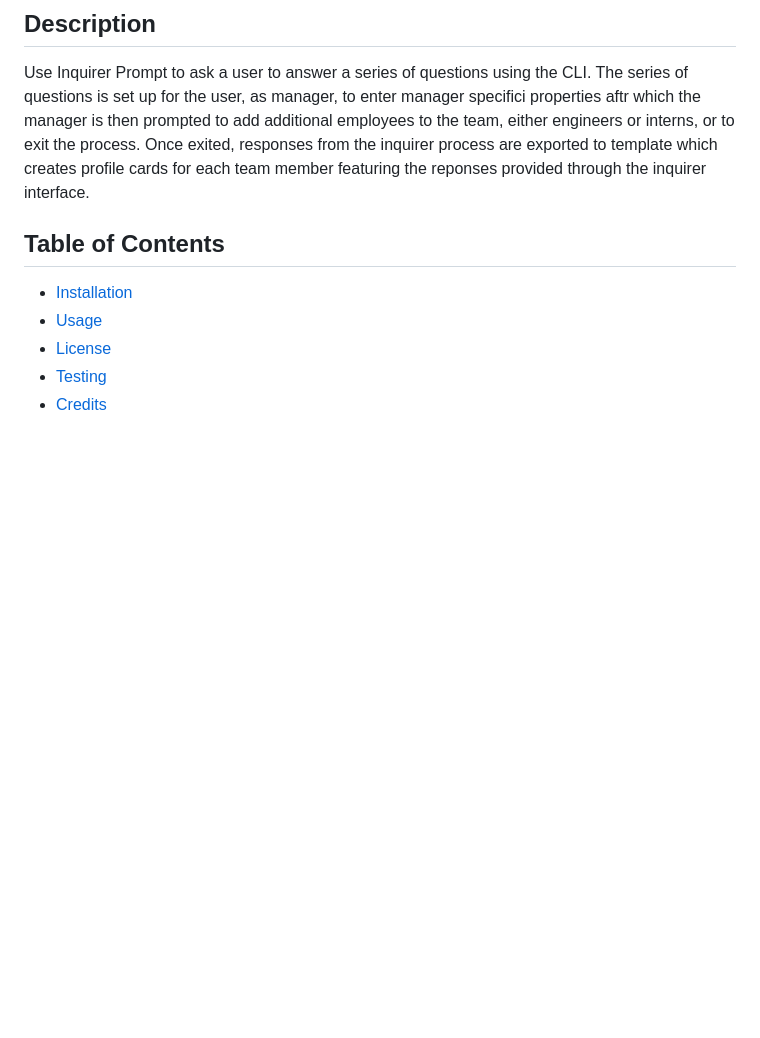
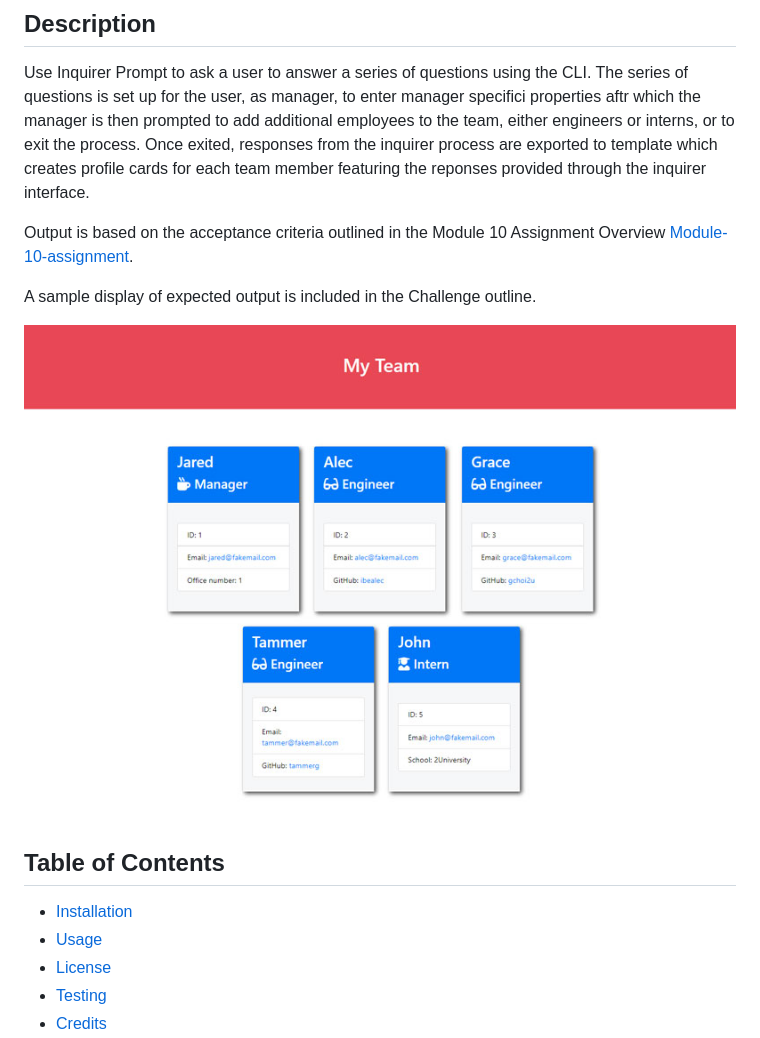
Before and after one commit to lnd4812/team-profile-generator, a Markdown page: README.md, the part around the change. Drawn GitHub-style; pictures changed too: src/10-object-oriented-programming-homework-demo.png (added); blank space fills up the shorter version.

Commit message:
some updates to README

```diff
--- a/README.md
+++ b/README.md
@@ -9,6 +9,12 @@ TEAM PROFILE GENERATOR
 ## Description
 
 Use Inquirer Prompt to ask a user to answer a series of questions using the CLI.  The series of questions is set up for the user, as manager, to enter manager specifici properties aftr which the manager is then prompted to add additional employees to the team, either engineers or interns, or to exit the process.  Once exited, responses from the inquirer process are exported to template which creates profile cards for each team member featuring the reponses provided through the inquirer interface.
+
+Output is based on the acceptance criteria outlined in the Module 10 Assignment Overview [Module-10-assignment](https://courses.bootcampspot.com/courses/1181/assignments/23366?module_item_id=463364).
+
+A sample display of expected output is included in the Challenge outline.
+
+![example](src/10-object-oriented-programming-homework-demo.png)
 
 ## Table of Contents
 
```
